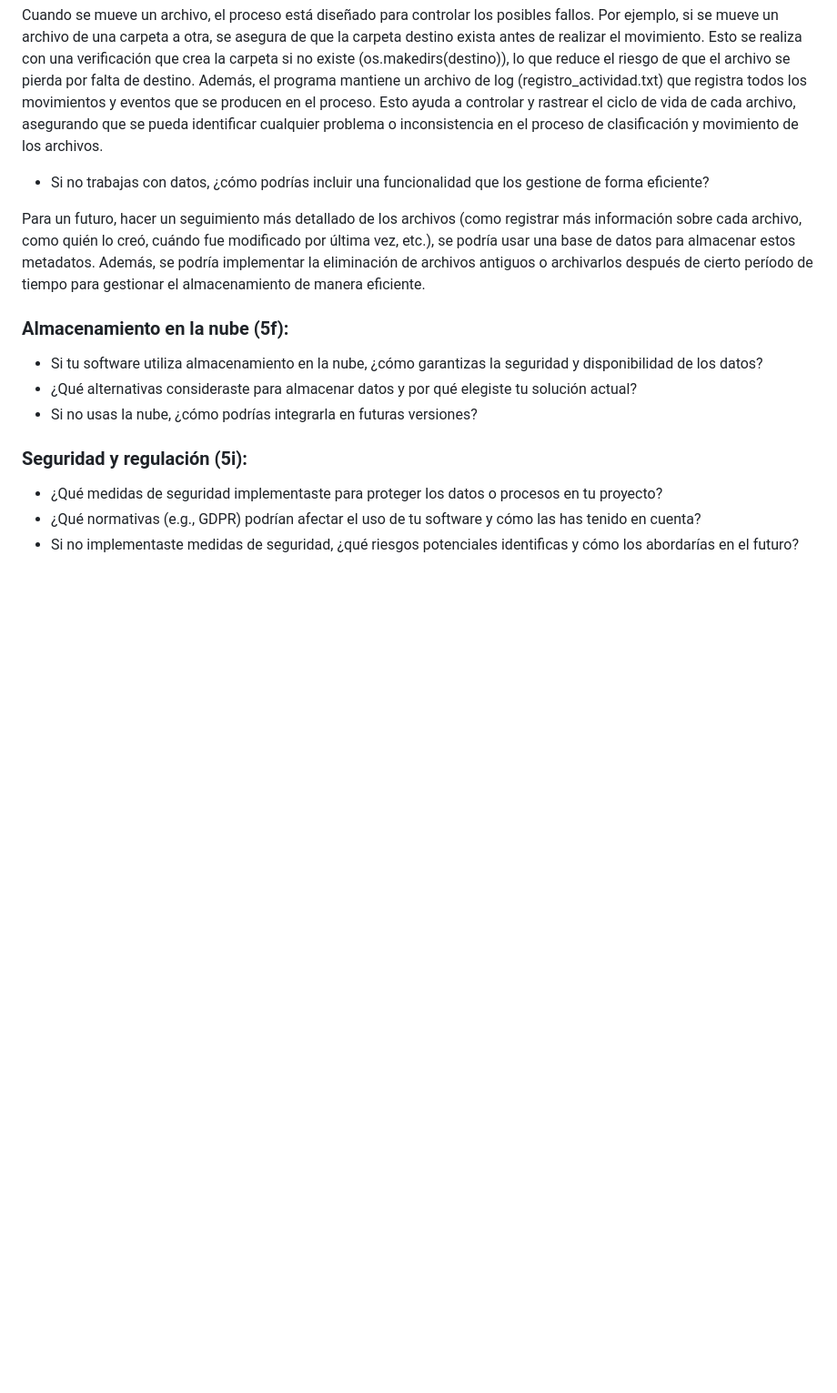
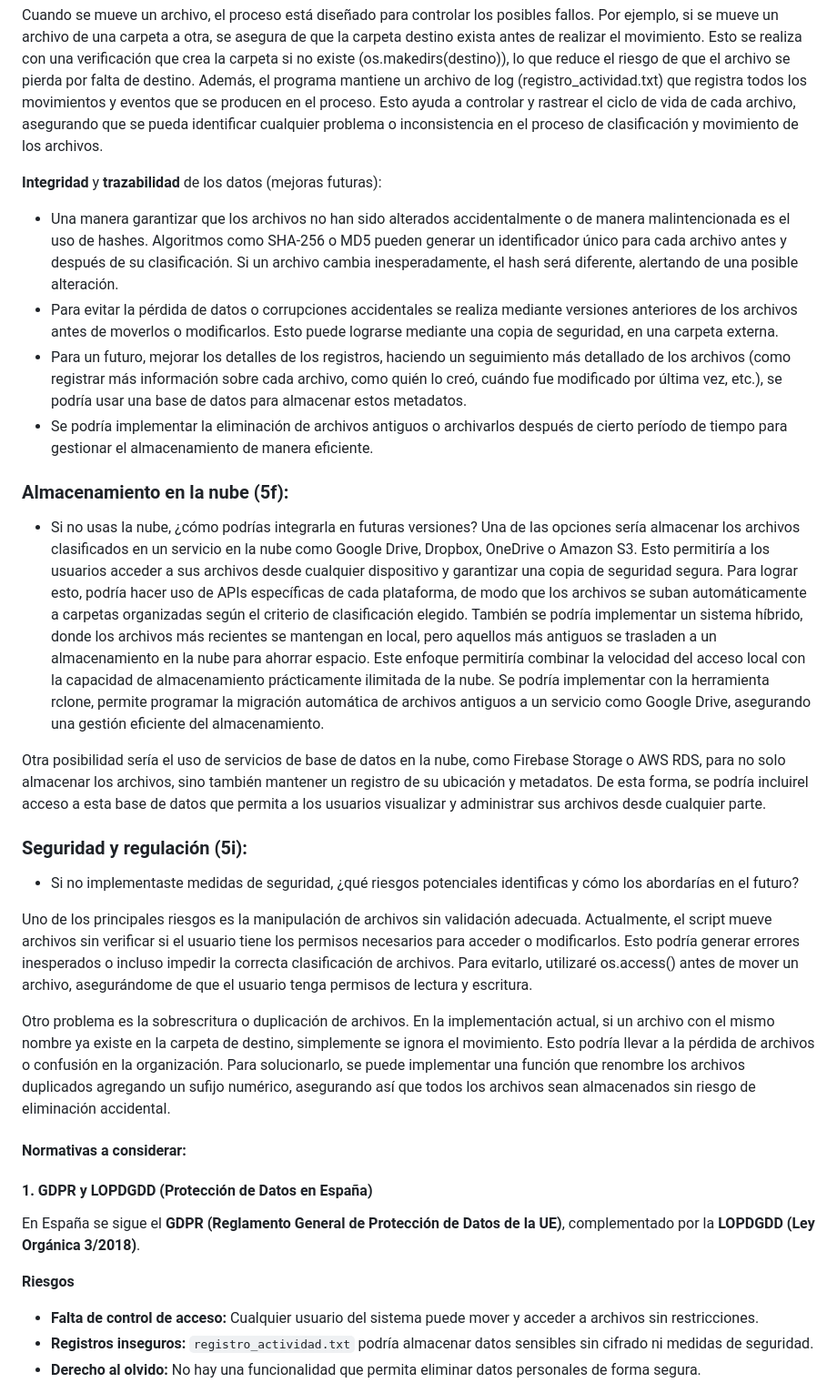
Before and after one commit to danielmi5/Digitalizacion-PROY2-OrdinaX, a Markdown page: Preguntas.md, the part around one of its changes. Shown at 91% size. GitHub-like rendering; blank space fills up the shorter version.

```diff
--- a/Preguntas.md
+++ b/Preguntas.md
@@ -12,15 +12,36 @@ Después de clasificar los archivos, el programa los mueve a carpetas organizada
 
 Cuando se mueve un archivo, el proceso está diseñado para controlar los posibles fallos. Por ejemplo, si se mueve un archivo de una carpeta a otra, se asegura de que la carpeta destino exista antes de realizar el movimiento. Esto se realiza con una verificación que crea la carpeta si no existe (os.makedirs(destino)), lo que reduce el riesgo de que el archivo se pierda por falta de destino.
 Además, el programa mantiene un archivo de log (registro_actividad.txt) que registra todos los movimientos y eventos que se producen en el proceso. Esto ayuda a controlar y rastrear el ciclo de vida de cada archivo, asegurando que se pueda identificar cualquier problema o inconsistencia en el proceso de clasificación y movimiento de los archivos.
-- Si no trabajas con datos, ¿cómo podrías incluir una funcionalidad que los gestione de forma eficiente?
 
-Para un futuro, hacer un seguimiento más detallado de los archivos (como registrar más información sobre cada archivo, como quién lo creó, cuándo fue modificado por última vez, etc.), se podría usar una base de datos para almacenar estos metadatos. Además, se podría implementar la eliminación de archivos antiguos o archivarlos después de cierto período de tiempo para gestionar el almacenamiento de manera eficiente.
+**Integridad** y **trazabilidad** de los datos (mejoras futuras):
+- Una manera garantizar que los archivos no han sido alterados accidentalmente o de manera malintencionada es el uso de hashes. Algoritmos como SHA-256 o MD5 pueden generar un identificador único para cada archivo antes y después de su clasificación. Si un archivo cambia inesperadamente, el hash será diferente, alertando de una posible alteración.
+- Para evitar la pérdida de datos o corrupciones accidentales se realiza mediante versiones anteriores de los archivos antes de moverlos o modificarlos. Esto puede lograrse mediante una copia de seguridad, en una carpeta externa.
+- Para un futuro, mejorar los detalles de los registros, haciendo un seguimiento más detallado de los archivos (como registrar más información sobre cada archivo, como quién lo creó, cuándo fue modificado por última vez, etc.), se podría usar una base de datos para almacenar estos metadatos.
+- Se podría implementar la eliminación de archivos antiguos o archivarlos después de cierto período de tiempo para gestionar el almacenamiento de manera eficiente.
 
 ### Almacenamiento en la nube (5f):
-- Si tu software utiliza almacenamiento en la nube, ¿cómo garantizas la seguridad y disponibilidad de los datos?
-- ¿Qué alternativas consideraste para almacenar datos y por qué elegiste tu solución actual?
 - Si no usas la nube, ¿cómo podrías integrarla en futuras versiones?
+Una de las opciones sería almacenar los archivos clasificados en un servicio en la nube como Google Drive, Dropbox, OneDrive o Amazon S3. Esto permitiría a los usuarios acceder a sus archivos desde cualquier dispositivo y garantizar una copia de seguridad segura. Para lograr esto, podría hacer uso de APIs específicas de cada plataforma, de modo que los archivos se suban automáticamente a carpetas organizadas según el criterio de clasificación elegido. También se podría implementar un sistema híbrido, donde los archivos más recientes se mantengan en local, pero aquellos más antiguos se trasladen a un almacenamiento en la nube para ahorrar espacio. Este enfoque permitiría combinar la velocidad del acceso local con la capacidad de almacenamiento prácticamente ilimitada de la nube. Se podría implementar con la herramienta rclone, permite programar la migración automática de archivos antiguos a un servicio como Google Drive, asegurando una gestión eficiente del almacenamiento.
+
+Otra posibilidad sería el uso de servicios de base de datos en la nube, como Firebase Storage o AWS RDS, para no solo almacenar los archivos, sino también mantener un registro de su ubicación y metadatos. De esta forma, se podría incluirel acceso a esta base de datos que permita a los usuarios visualizar y administrar sus archivos desde cualquier parte.
+
+
+
+
 ### Seguridad y regulación (5i):
-- ¿Qué medidas de seguridad implementaste para proteger los datos o procesos en tu proyecto?
-- ¿Qué normativas (e.g., GDPR) podrían afectar el uso de tu software y cómo las has tenido en cuenta?
 - Si no implementaste medidas de seguridad, ¿qué riesgos potenciales identificas y cómo los abordarías en el futuro?
+
+Uno de los principales riesgos es la manipulación de archivos sin validación adecuada. Actualmente, el script mueve archivos sin verificar si el usuario tiene los permisos necesarios para acceder o modificarlos. Esto podría generar errores inesperados o incluso impedir la correcta clasificación de archivos. Para evitarlo, utilizaré os.access() antes de mover un archivo, asegurándome de que el usuario tenga permisos de lectura y escritura.
+
+Otro problema es la sobrescritura o duplicación de archivos. En la implementación actual, si un archivo con el mismo nombre ya existe en la carpeta de destino, simplemente se ignora el movimiento. Esto podría llevar a la pérdida de archivos o confusión en la organización. Para solucionarlo, se puede implementar una función que renombre los archivos duplicados agregando un sufijo numérico, asegurando así que todos los archivos sean almacenados sin riesgo de eliminación accidental.
+
+#### Normativas a considerar:
+
+#### **1. GDPR y LOPDGDD (Protección de Datos en España)**
+En España se sigue el **GDPR (Reglamento General de Protección de Datos de la UE)**, complementado por la **LOPDGDD (Ley Orgánica 3/2018)**.
+
+**Riesgos**
+  - **Falta de control de acceso:** Cualquier usuario del sistema puede mover y acceder a archivos sin restricciones.
+  - **Registros inseguros:** `registro_actividad.txt` podría almacenar datos sensibles sin cifrado ni medidas de seguridad.
+  - **Derecho al olvido:** No hay una funcionalidad que permita eliminar datos personales de forma segura.
+
```
Also changed, not shown: other parts of Preguntas.md (+39 -0 lines).
